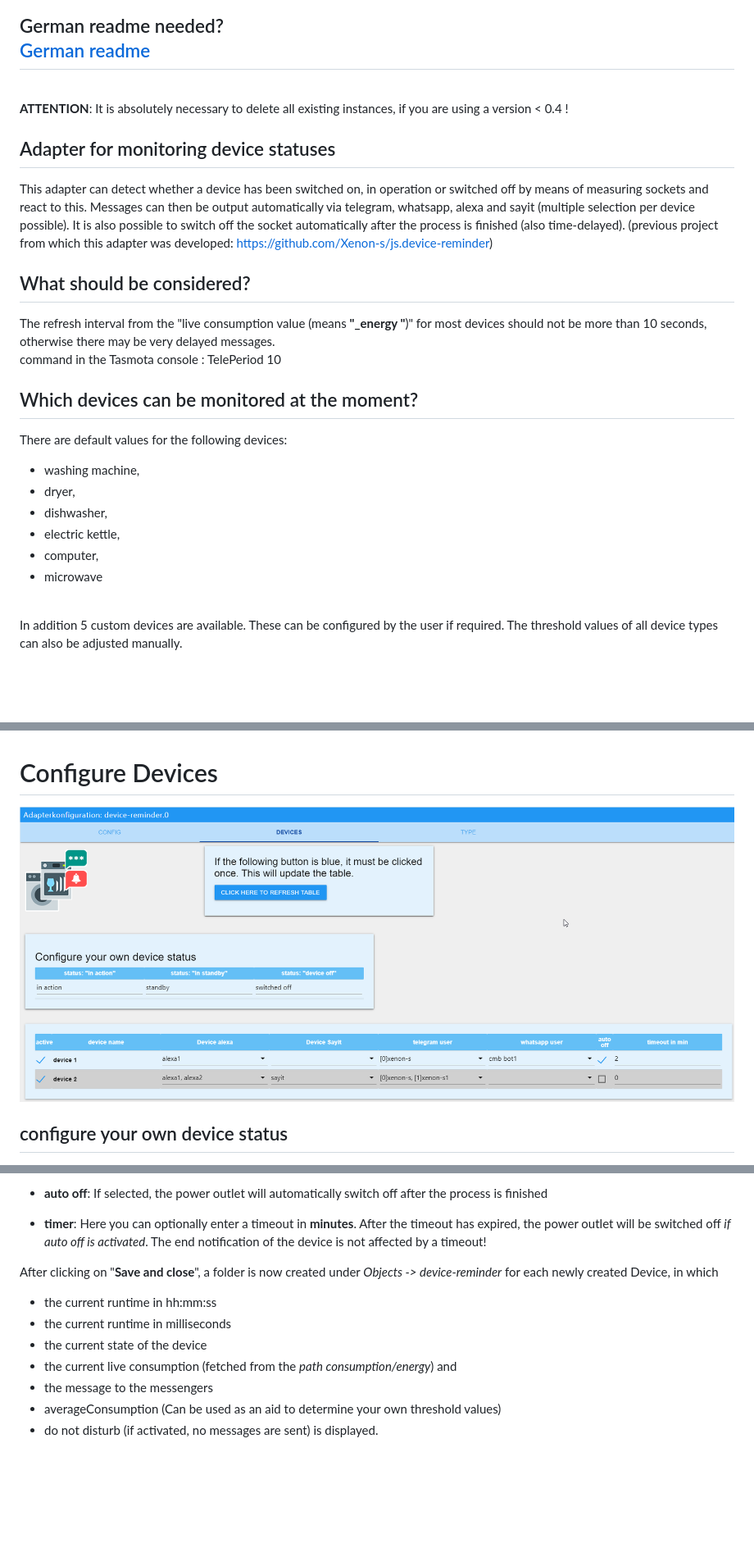
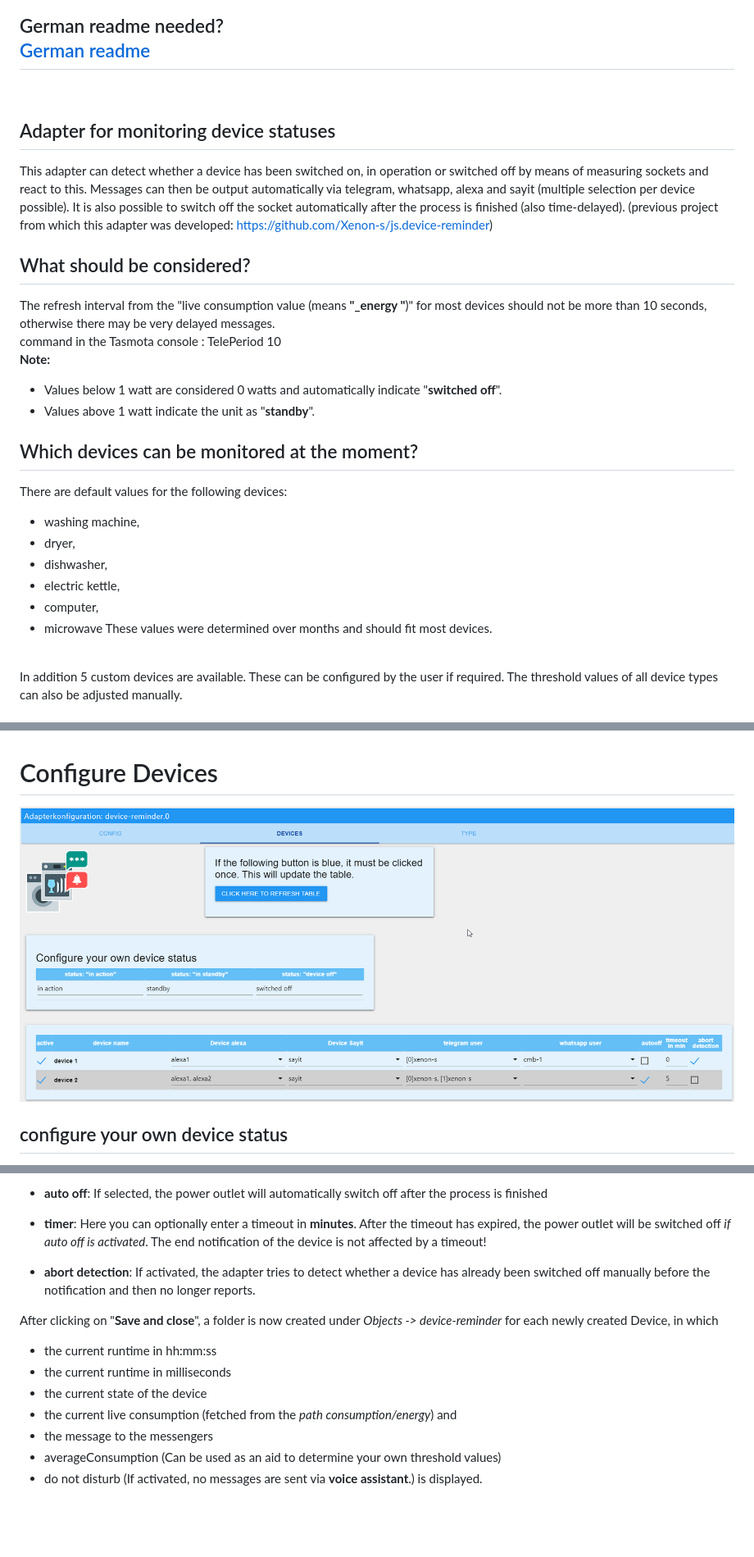
Before and after one commit to Xenon-s/ioBroker.device-reminder, a Markdown page: README.md, 3 parts joined by grey strips. Shown: that part at 82% size. GitHub-like rendering; pictures changed too: admin/configureDevices.png; blank space fills up the shorter version.

Commit message:
chore: release v0.7.3
bugfix: telegram instance was not recognised correctly
bugfix: abort detection prevented sending of notifications

```diff
--- a/README.md
+++ b/README.md
@@ -16,14 +16,15 @@
 ## German readme needed? <br> [German readme](https://github.com/Xenon-s/ioBroker.device-reminder/blob/master/README_GER.md)
 <br>
 
-**ATTENTION**: It is absolutely necessary to delete all existing instances, if you are using a version < 0.4 !
-
 ## Adapter for monitoring device statuses
 This adapter can detect whether a device has been switched on, in operation or switched off by means of measuring sockets and react to this. Messages can then be output automatically via telegram, whatsapp, alexa and sayit (multiple selection per device possible). It is also possible to switch off the socket automatically after the process is finished (also time-delayed). (previous project from which this adapter was developed: https://github.com/Xenon-s/js.device-reminder)
 
 ## What should be considered?
 The refresh interval from the "live consumption value (means **"_energy "**)" for most devices should not be more than 10 seconds, otherwise there may be very delayed messages.
-<br>command in the Tasmota console : TelePeriod 10 <br>
+<br>command in the Tasmota console : TelePeriod 10
+<br>**Note:**
+- Values below 1 watt are considered 0 watts and automatically indicate "**switched off**".
+- Values above 1 watt indicate the unit as "**standby**".
 
 ## Which devices can be monitored at the moment?
 There are default values for the following devices:
@@ -33,6 +34,7 @@ There are default values for the following devices:
 - electric kettle,
 - computer,
 - microwave
+These values were determined over months and should fit most devices.
 <br>
 In addition 5 custom devices are available. These can be configured by the user if required. The threshold values of all device types can also be adjusted manually.
 <br>
@@ -140,6 +142,7 @@ After clicking on the button "**click here to reload**" on the Config page, all
 
 - **auto off**: If selected, the power outlet will automatically switch off after the process is finished
 - **timer**: Here you can optionally enter a timeout in **minutes**. After the timeout has expired, the power outlet will be switched off *if auto off is activated*. The end notification of the device is not affected by a timeout!
+- **abort detection**: If activated, the adapter tries to detect whether a device has already been switched off manually before the notification and then no longer reports.
 
 After clicking on "**Save and close**", a folder is now created under *Objects -> device-reminder* for each newly created Device, in which
 - the current runtime in hh:mm:ss
@@ -148,7 +151,7 @@ After clicking on "**Save and close**", a folder is now created under *Objects -
 - the current live consumption (fetched from the *path consumption/energy*) and
 - the message to the messengers
 - averageConsumption (Can be used as an aid to determine your own threshold values)
-- do not disturb (if activated, no messages are sent)
+- do not disturb (If activated, no messages are sent via **voice assistant**.)
 is displayed.
 <br>
 <br>
```
Also changed, not shown: other parts of README.md (+5 -1 lines), README_GER.md (+7 -4 lines), admin/configureDevicesGER.png, 5 other files.
